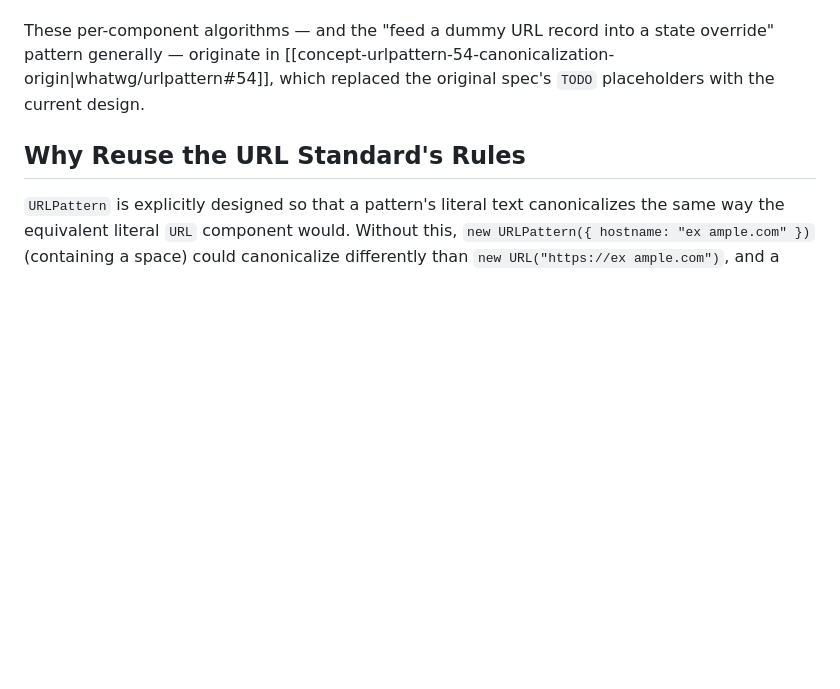
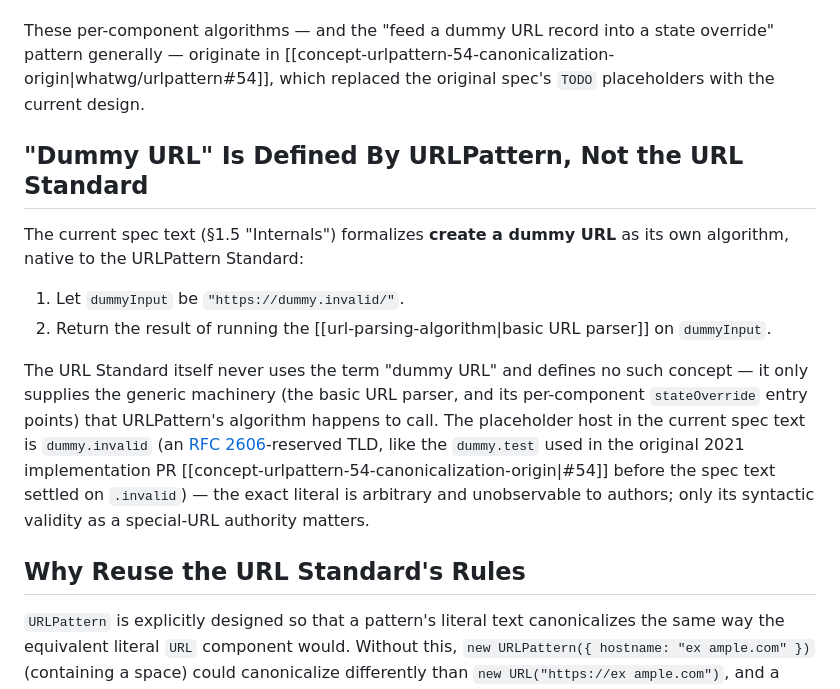
Before and after one commit to y-yagi/whatwg-wiki, a Markdown page: wiki/urlpattern-canonicalization.md, the part around the change. Rendered like a GitHub page; blank space fills up the shorter version.

```diff
--- a/wiki/urlpattern-canonicalization.md
+++ b/wiki/urlpattern-canonicalization.md
@@ -18,6 +18,15 @@ Before a component's pattern text is tokenized ([[urlpattern-syntax]]), the *lit
 - **search / hash** — a single leading `?`/`#` is stripped, then the remainder is percent-encoded against the URL Standard's query/fragment percent-encode sets (see [[url-percent-encoding]]) by running `query state`/`fragment state` override on a dummy URL record whose query/fragment field was pre-set to the empty string.
 
 These per-component algorithms — and the "feed a dummy URL record into a state override" pattern generally — originate in [[concept-urlpattern-54-canonicalization-origin|whatwg/urlpattern#54]], which replaced the original spec's `TODO` placeholders with the current design.
+
+## "Dummy URL" Is Defined By URLPattern, Not the URL Standard
+
+The current spec text (§1.5 "Internals") formalizes **create a dummy URL** as its own algorithm, native to the URLPattern Standard:
+
+1. Let `dummyInput` be `"https://dummy.invalid/"`.
+2. Return the result of running the [[url-parsing-algorithm|basic URL parser]] on `dummyInput`.
+
+The URL Standard itself never uses the term "dummy URL" and defines no such concept — it only supplies the generic machinery (the basic URL parser, and its per-component `stateOverride` entry points) that URLPattern's algorithm happens to call. The placeholder host in the current spec text is `dummy.invalid` (an [RFC 2606](https://www.rfc-editor.org/rfc/rfc2606.html)-reserved TLD, like the `dummy.test` used in the original 2021 implementation PR [[concept-urlpattern-54-canonicalization-origin|#54]] before the spec text settled on `.invalid`) — the exact literal is arbitrary and unobservable to authors; only its syntactic validity as a special-URL authority matters.
 
 ## Why Reuse the URL Standard's Rules
 
```
Also changed, not shown: wiki/concept-urlpattern-252-dummy-url-ambiguity.md (+6 -2 lines).
